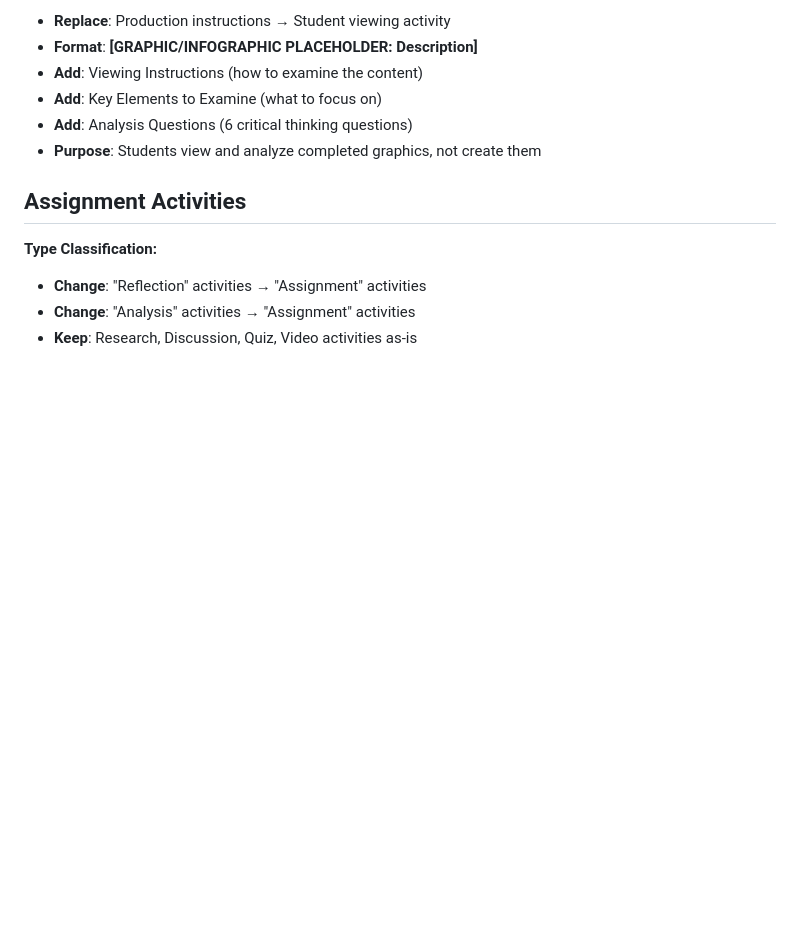
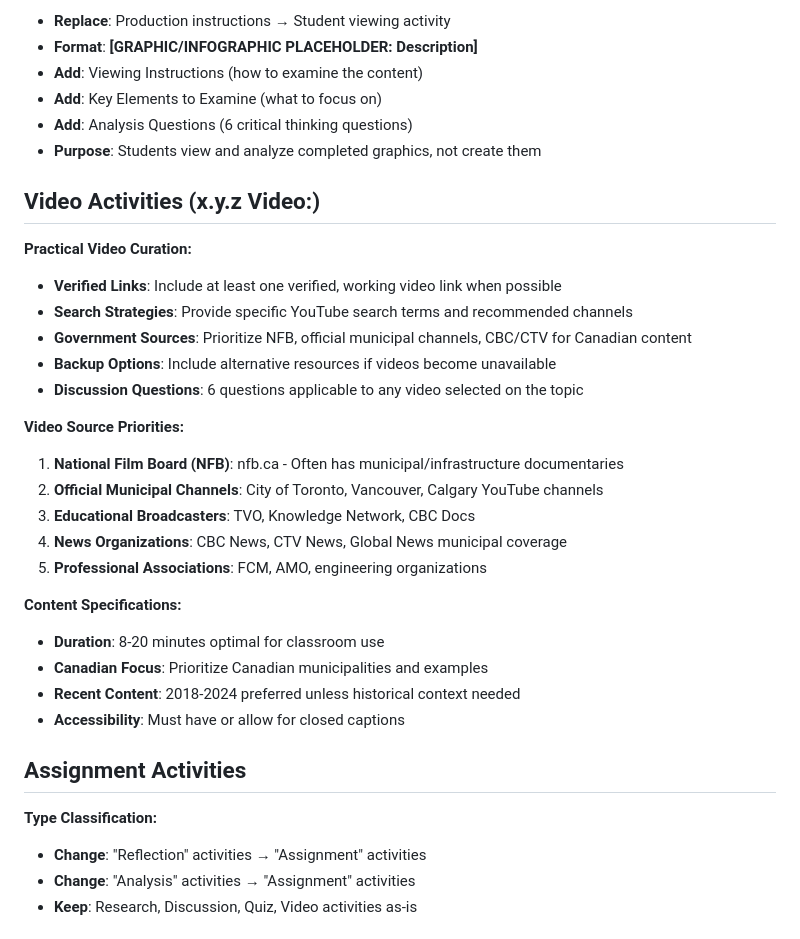
Before and after one commit to dakelv/course-dev-system, a Markdown page: docs/activity-formatting-requirements.md, the part around the change. GitHub-like rendering; blank space fills up the shorter version.

```diff
--- a/docs/activity-formatting-requirements.md
+++ b/docs/activity-formatting-requirements.md
@@ -38,6 +38,27 @@
 - **Add**: Analysis Questions (6 critical thinking questions)
 - **Purpose**: Students view and analyze completed graphics, not create them
 
+## Video Activities (x.y.z Video:)
+**Practical Video Curation:**
+- **Verified Links**: Include at least one verified, working video link when possible
+- **Search Strategies**: Provide specific YouTube search terms and recommended channels
+- **Government Sources**: Prioritize NFB, official municipal channels, CBC/CTV for Canadian content
+- **Backup Options**: Include alternative resources if videos become unavailable
+- **Discussion Questions**: 6 questions applicable to any video selected on the topic
+
+**Video Source Priorities:**
+1. **National Film Board (NFB)**: nfb.ca - Often has municipal/infrastructure documentaries
+2. **Official Municipal Channels**: City of Toronto, Vancouver, Calgary YouTube channels
+3. **Educational Broadcasters**: TVO, Knowledge Network, CBC Docs
+4. **News Organizations**: CBC News, CTV News, Global News municipal coverage
+5. **Professional Associations**: FCM, AMO, engineering organizations
+
+**Content Specifications:**
+- **Duration**: 8-20 minutes optimal for classroom use
+- **Canadian Focus**: Prioritize Canadian municipalities and examples
+- **Recent Content**: 2018-2024 preferred unless historical context needed
+- **Accessibility**: Must have or allow for closed captions
+
 ## Assignment Activities
 **Type Classification:**
 - **Change**: "Reflection" activities → "Assignment" activities
```
Also changed, not shown: course-data/MUNI-201/MUNI-201-Complete-Learning-Activities.md (+79 -38 lines).
